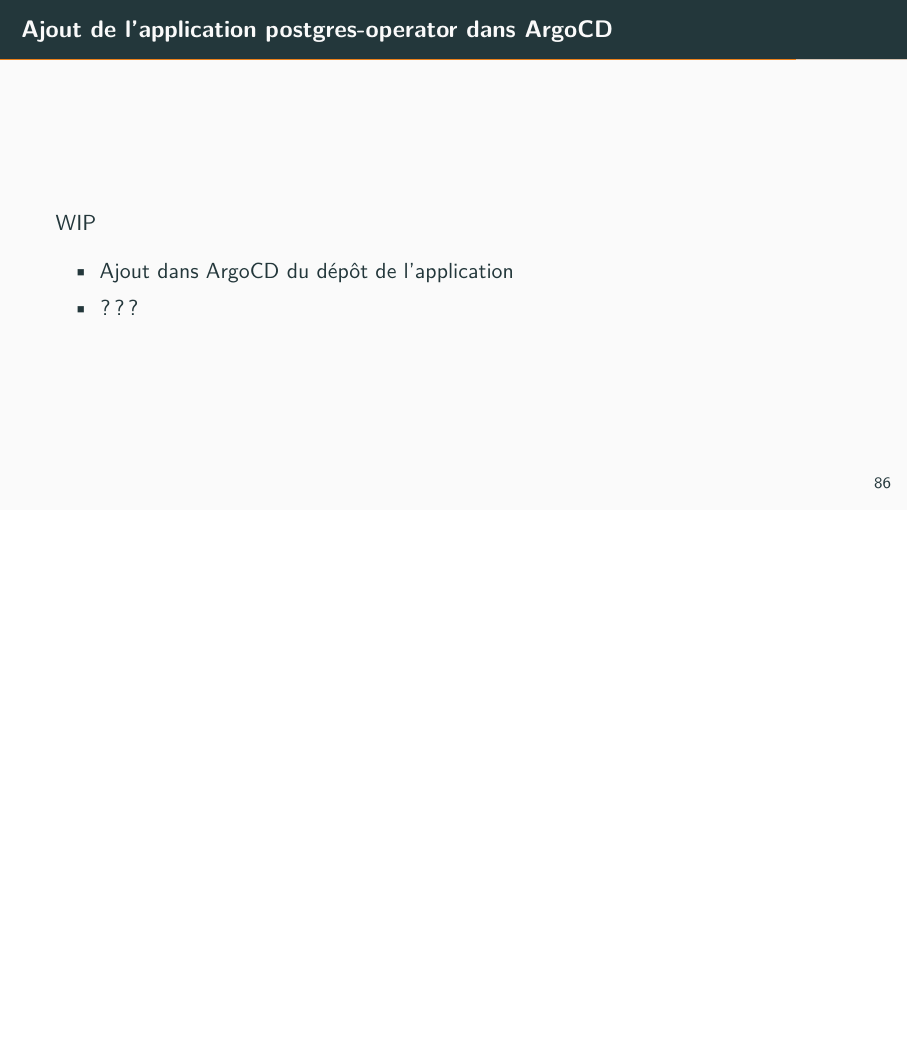
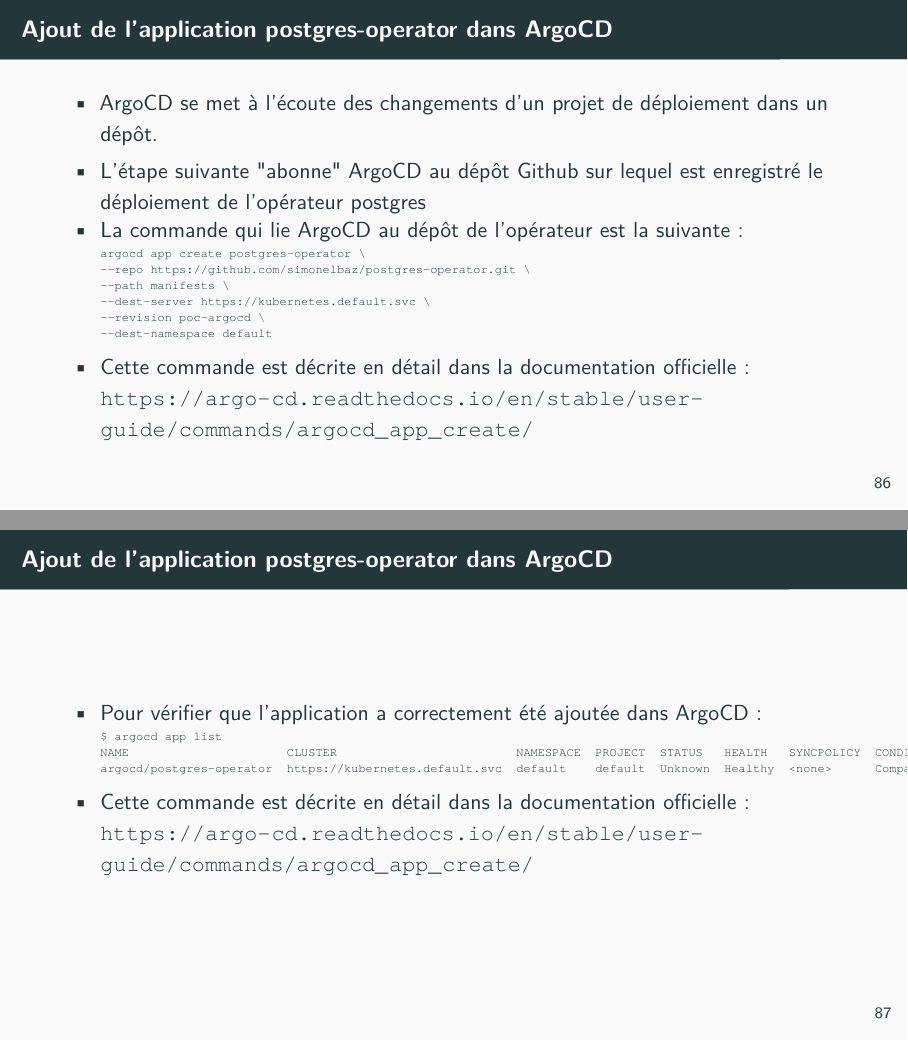
Before and after one commit to simonelbaz/doc-pg-operator, LaTeX slides (postgres-operator.tex, which reads installation.tex): page 87 of 103 before the commit and pages 87 and 88 of 105 after it, the two joined at a grey line, the shorter picture padded with empty space. Compiled offline with pdfLaTeX.

Commit message:
fixup! Présentation de la plateforme de déploiement de l'opérateur PostgreSQL

```diff
--- a/installation.tex
+++ b/installation.tex
@@ -1660,11 +1660,39 @@
 
 \begin{frame}[fragile]{Ajout de l'application postgres-operator dans ArgoCD}
 
-   WIP
-
 \begin{itemize}
-   \item Ajout dans ArgoCD du dépôt de l'application
-   \item ???
+   \item ArgoCD se met à l'écoute des changements d'un projet de déploiement dans un dépôt.
+   \item L'étape suivante "abonne" ArgoCD au dépôt Github sur lequel est enregistré le déploiement de l'opérateur postgres
+   \item La commande qui lie ArgoCD au dépôt de l'opérateur est la suivante:
+\begin{tiny}
+\begin{Verbatim}[commandchars=\&\#\#]
+argocd app create postgres-operator \
+--repo https://github.com/simonelbaz/postgres-operator.git \
+--path manifests \
+--dest-server https://kubernetes.default.svc \
+--revision poc-argocd \
+--dest-namespace default
+\end{Verbatim}
+\end{tiny}
+   \item Cette commande est décrite en détail dans la documentation  officielle: \url{https://argo-cd.readthedocs.io/en/stable/user-guide/commands/argocd_app_create/}
+\end{itemize}
+
+\end{frame}
+
+%%%%%%%%%%%%%%%%%%%%%%%%%%%%%%%%%%%%%%%%%%%%%%%%%%%%%%%%%%%%%%%%%%%%%%%%%%%%%%%%
+
+\begin{frame}[fragile]{Ajout de l'application postgres-operator dans ArgoCD}
+
+\begin{itemize}
+   \item Pour vérifier que l'application a correctement été ajoutée dans ArgoCD:
+\begin{tiny}
+\begin{Verbatim}[commandchars=\&\#\#]
+$ argocd app list
+NAME                      CLUSTER                         NAMESPACE  PROJECT  STATUS   HEALTH   SYNCPOLICY  CONDITIONS       REPO                                                 PATH       TARGET
+argocd/postgres-operator  https://kubernetes.default.svc  default    default  Unknown  Healthy  <none>      ComparisonError  https://github.com/simonelbaz/postgres-operator.git  manifests  poc-argocd
+\end{Verbatim}
+\end{tiny}
+   \item Cette commande est décrite en détail dans la documentation  officielle: \url{https://argo-cd.readthedocs.io/en/stable/user-guide/commands/argocd_app_create/}
 \end{itemize}
 
 \end{frame}
```
Also changed, not shown: postgres-operator.pdf, installation.tex (23 more changed lines).
